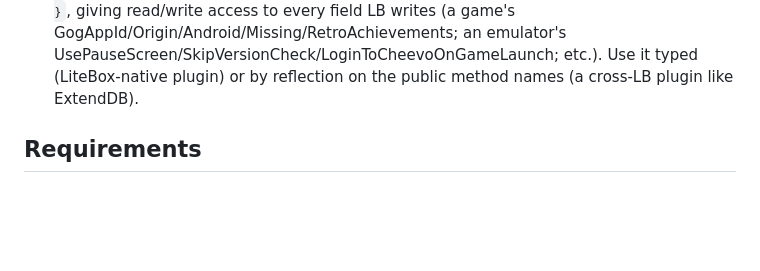
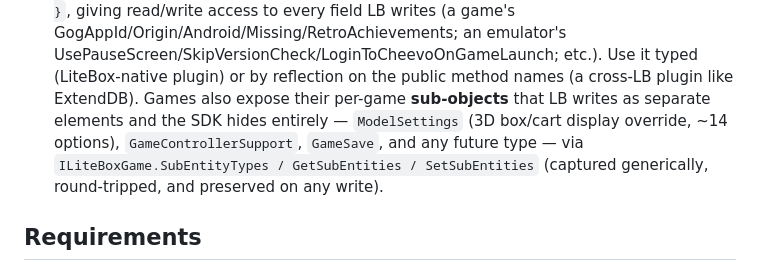
Before and after one commit to nixxou/Litebox, a Markdown page: README.md, the part around the change. Rendered like a GitHub page; blank space fills up the shorter version.

Commit message:
README: document per-game sub-objects (ModelSettings/GameControllerSupport/GameSave) via ILiteBoxGame

```diff
--- a/README.md
+++ b/README.md
@@ -58,6 +58,10 @@ through its own implementation of the API, with no dependency on any plugin.
   every field LB writes (a game's GogAppId/Origin/Android/Missing/RetroAchievements; an emulator's
   UsePauseScreen/SkipVersionCheck/LoginToCheevoOnGameLaunch; etc.). Use it typed (LiteBox-native
   plugin) or by reflection on the public method names (a cross-LB plugin like ExtendDB).
+  Games also expose their per-game **sub-objects** that LB writes as separate elements and the SDK
+  hides entirely — `ModelSettings` (3D box/cart display override, ~14 options), `GameControllerSupport`,
+  `GameSave`, and any future type — via `ILiteBoxGame.SubEntityTypes / GetSubEntities / SetSubEntities`
+  (captured generically, round-tripped, and preserved on any write).
 
 ## Requirements
 
```
